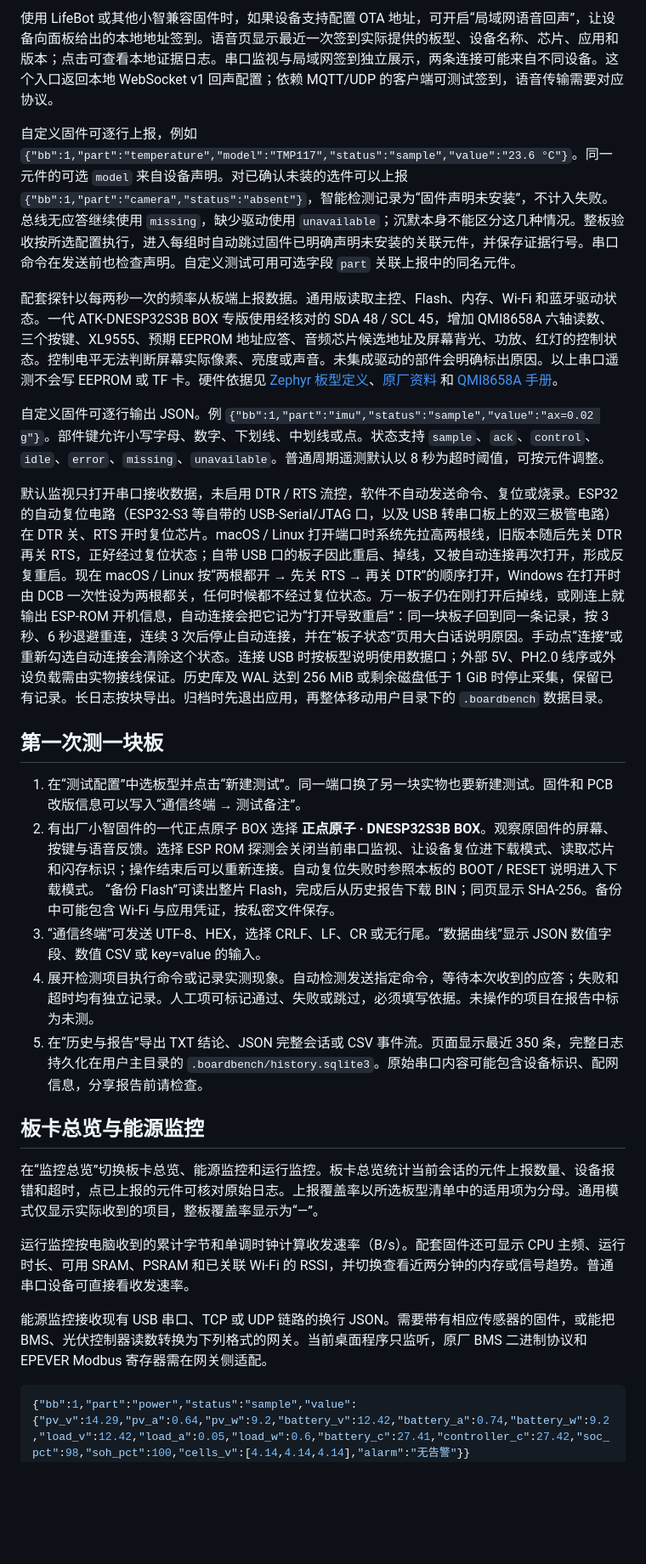
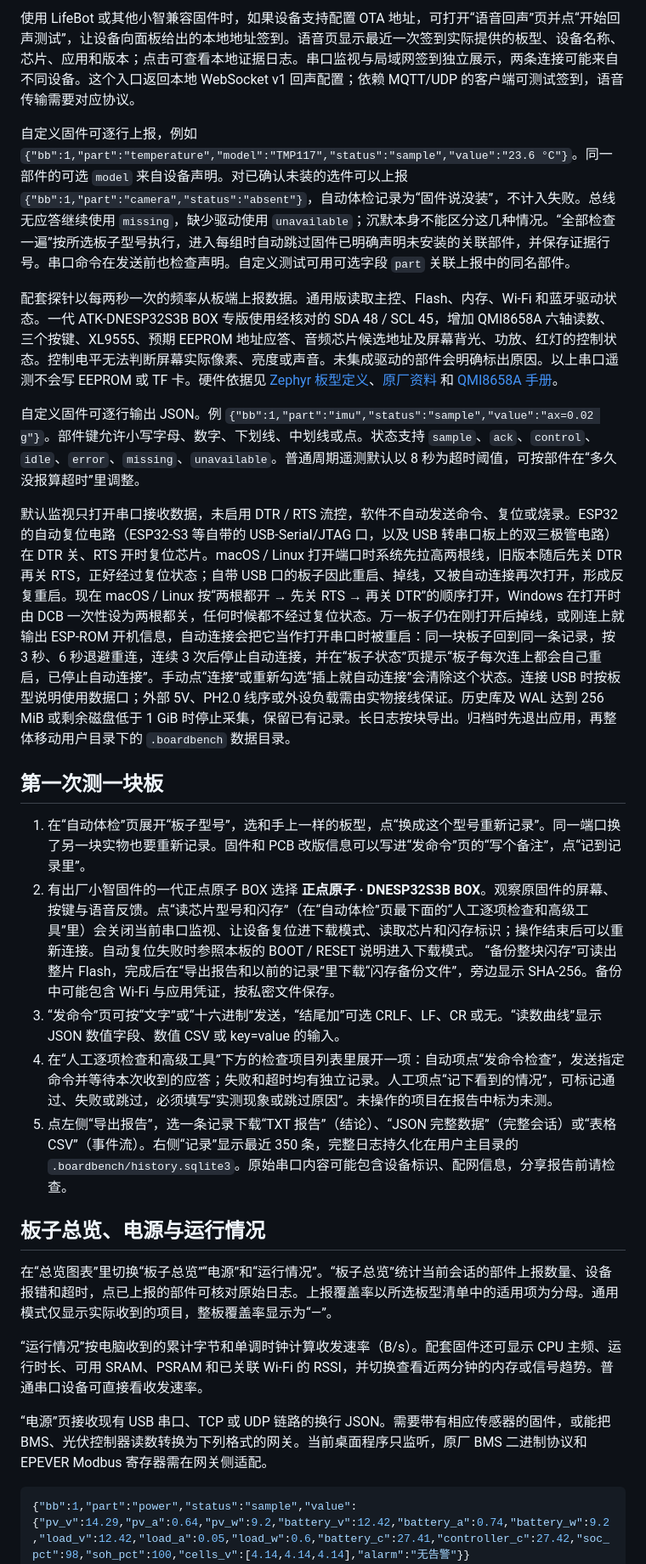
Before and after one commit to skk0/boardbench-local, a Markdown page: README.md, the part around one of its changes. Shown at 85% size. Rendered like a GitHub page; blank space fills up the shorter version.

````diff
--- a/README.md
+++ b/README.md
@@ -30,30 +30,30 @@
 
-使用 LifeBot 或其他小智兼容固件时，如果设备支持配置 OTA 地址，可开启“局域网语音回声”，让设备向面板给出的本地地址签到。语音页显示最近一次签到实际提供的板型、设备名称、芯片、应用和版本；点击可查看本地证据日志。串口监视与局域网签到独立展示，两条连接可能来自不同设备。这个入口返回本地 WebSocket v1 回声配置；依赖 MQTT/UDP 的客户端可测试签到，语音传输需要对应协议。
+使用 LifeBot 或其他小智兼容固件时，如果设备支持配置 OTA 地址，可打开“语音回声”页并点“开始回声测试”，让设备向面板给出的本地地址签到。语音页显示最近一次签到实际提供的板型、设备名称、芯片、应用和版本；点击可查看本地证据日志。串口监视与局域网签到独立展示，两条连接可能来自不同设备。这个入口返回本地 WebSocket v1 回声配置；依赖 MQTT/UDP 的客户端可测试签到，语音传输需要对应协议。
 
-自定义固件可逐行上报，例如 `{"bb":1,"part":"temperature","model":"TMP117","status":"sample","value":"23.6 °C"}`。同一元件的可选 `model` 来自设备声明。对已确认未装的选件可以上报 `{"bb":1,"part":"camera","status":"absent"}`，智能检测记录为“固件声明未安装”，不计入失败。总线无应答继续使用 `missing`，缺少驱动使用 `unavailable`；沉默本身不能区分这几种情况。整板验收按所选配置执行，进入每组时自动跳过固件已明确声明未安装的关联元件，并保存证据行号。串口命令在发送前也检查声明。自定义测试可用可选字段 `part` 关联上报中的同名元件。
+自定义固件可逐行上报，例如 `{"bb":1,"part":"temperature","model":"TMP117","status":"sample","value":"23.6 °C"}`。同一部件的可选 `model` 来自设备声明。对已确认未装的选件可以上报 `{"bb":1,"part":"camera","status":"absent"}`，自动体检记录为“固件说没装”，不计入失败。总线无应答继续使用 `missing`，缺少驱动使用 `unavailable`；沉默本身不能区分这几种情况。“全部检查一遍”按所选板子型号执行，进入每组时自动跳过固件已明确声明未安装的关联部件，并保存证据行号。串口命令在发送前也检查声明。自定义测试可用可选字段 `part` 关联上报中的同名部件。
 
 配套探针以每两秒一次的频率从板端上报数据。通用版读取主控、Flash、内存、Wi-Fi 和蓝牙驱动状态。一代 ATK-DNESP32S3B BOX 专版使用经核对的 SDA 48 / SCL 45，增加 QMI8658A 六轴读数、三个按键、XL9555、预期 EEPROM 地址应答、音频芯片候选地址及屏幕背光、功放、红灯的控制状态。控制电平无法判断屏幕实际像素、亮度或声音。未集成驱动的部件会明确标出原因。以上串口遥测不会写 EEPROM 或 TF 卡。硬件依据见 [Zephyr 板型定义](https://github.com/zephyrproject-rtos/zephyr/tree/main/boards/alientek/dnesp32s3b)、[原厂资料](https://www.openedv.com/docs/boards/esp32/ATK-DNESP32S3BVXX.html) 和 [QMI8658A 手册](https://www.qstcorp.com/upload/pdf/202301/13-52-25%20QMI8658A%20Datasheet%20Rev%20A.pdf)。
 
-自定义固件可逐行输出 JSON。例 `{"bb":1,"part":"imu","status":"sample","value":"ax=0.02 g"}`。部件键允许小写字母、数字、下划线、中划线或点。状态支持 `sample`、`ack`、`control`、`idle`、`error`、`missing`、`unavailable`。普通周期遥测默认以 8 秒为超时阈值，可按元件调整。
+自定义固件可逐行输出 JSON。例 `{"bb":1,"part":"imu","status":"sample","value":"ax=0.02 g"}`。部件键允许小写字母、数字、下划线、中划线或点。状态支持 `sample`、`ack`、`control`、`idle`、`error`、`missing`、`unavailable`。普通周期遥测默认以 8 秒为超时阈值，可按部件在“多久没报算超时”里调整。
 
-默认监视只打开串口接收数据，未启用 DTR / RTS 流控，软件不自动发送命令、复位或烧录。ESP32 的自动复位电路（ESP32-S3 等自带的 USB-Serial/JTAG 口，以及 USB 转串口板上的双三极管电路）在 DTR 关、RTS 开时复位芯片。macOS / Linux 打开端口时系统先拉高两根线，旧版本随后先关 DTR 再关 RTS，正好经过复位状态；自带 USB 口的板子因此重启、掉线，又被自动连接再次打开，形成反复重启。现在 macOS / Linux 按“两根都开 → 先关 RTS → 再关 DTR”的顺序打开，Windows 在打开时由 DCB 一次性设为两根都关，任何时候都不经过复位状态。万一板子仍在刚打开后掉线，或刚连上就输出 ESP-ROM 开机信息，自动连接会把它记为“打开导致重启”：同一块板子回到同一条记录，按 3 秒、6 秒退避重连，连续 3 次后停止自动连接，并在“板子状态”页用大白话说明原因。手动点“连接”或重新勾选自动连接会清除这个状态。连接 USB 时按板型说明使用数据口；外部 5V、PH2.0 线序或外设负载需由实物接线保证。历史库及 WAL 达到 256 MiB 或剩余磁盘低于 1 GiB 时停止采集，保留已有记录。长日志按块导出。归档时先退出应用，再整体移动用户目录下的 `.boardbench` 数据目录。
+默认监视只打开串口接收数据，未启用 DTR / RTS 流控，软件不自动发送命令、复位或烧录。ESP32 的自动复位电路（ESP32-S3 等自带的 USB-Serial/JTAG 口，以及 USB 转串口板上的双三极管电路）在 DTR 关、RTS 开时复位芯片。macOS / Linux 打开端口时系统先拉高两根线，旧版本随后先关 DTR 再关 RTS，正好经过复位状态；自带 USB 口的板子因此重启、掉线，又被自动连接再次打开，形成反复重启。现在 macOS / Linux 按“两根都开 → 先关 RTS → 再关 DTR”的顺序打开，Windows 在打开时由 DCB 一次性设为两根都关，任何时候都不经过复位状态。万一板子仍在刚打开后掉线，或刚连上就输出 ESP-ROM 开机信息，自动连接会把它当作打开串口时被重启：同一块板子回到同一条记录，按 3 秒、6 秒退避重连，连续 3 次后停止自动连接，并在“板子状态”页提示“板子每次连上都会自己重启，已停止自动连接”。手动点“连接”或重新勾选“插上就自动连接”会清除这个状态。连接 USB 时按板型说明使用数据口；外部 5V、PH2.0 线序或外设负载需由实物接线保证。历史库及 WAL 达到 256 MiB 或剩余磁盘低于 1 GiB 时停止采集，保留已有记录。长日志按块导出。归档时先退出应用，再整体移动用户目录下的 `.boardbench` 数据目录。
 
 ## 第一次测一块板
 
-1. 在“测试配置”中选板型并点击“新建测试”。同一端口换了另一块实物也要新建测试。固件和 PCB 改版信息可以写入“通信终端 → 测试备注”。
-2. 有出厂小智固件的一代正点原子 BOX 选择 **正点原子 · DNESP32S3B BOX**。观察原固件的屏幕、按键与语音反馈。选择 ESP ROM 探测会关闭当前串口监视、让设备复位进下载模式、读取芯片和闪存标识；操作结束后可以重新连接。自动复位失败时参照本板的 BOOT / RESET 说明进入下载模式。
-   “备份 Flash”可读出整片 Flash，完成后从历史报告下载 BIN；同页显示 SHA-256。备份中可能包含 Wi-Fi 与应用凭证，按私密文件保存。
-3. “通信终端”可发送 UTF-8、HEX，选择 CRLF、LF、CR 或无行尾。“数据曲线”显示 JSON 数值字段、数值 CSV 或 key=value 的输入。
-4. 展开检测项目执行命令或记录实测现象。自动检测发送指定命令，等待本次收到的应答；失败和超时均有独立记录。人工项可标记通过、失败或跳过，必须填写依据。未操作的项目在报告中标为未测。
-5. 在“历史与报告”导出 TXT 结论、JSON 完整会话或 CSV 事件流。页面显示最近 350 条，完整日志持久化在用户主目录的 `.boardbench/history.sqlite3`。原始串口内容可能包含设备标识、配网信息，分享报告前请检查。
+1. 在“自动体检”页展开“板子型号”，选和手上一样的板型，点“换成这个型号重新记录”。同一端口换了另一块实物也要重新记录。固件和 PCB 改版信息可以写进“发命令”页的“写个备注”，点“记到记录里”。
+2. 有出厂小智固件的一代正点原子 BOX 选择 **正点原子 · DNESP32S3B BOX**。观察原固件的屏幕、按键与语音反馈。点“读芯片型号和闪存”（在“自动体检”页最下面的“人工逐项检查和高级工具”里）会关闭当前串口监视、让设备复位进下载模式、读取芯片和闪存标识；操作结束后可以重新连接。自动复位失败时参照本板的 BOOT / RESET 说明进入下载模式。
+   “备份整块闪存”可读出整片 Flash，完成后在“导出报告和以前的记录”里下载“闪存备份文件”，旁边显示 SHA-256。备份中可能包含 Wi-Fi 与应用凭证，按私密文件保存。
+3. “发命令”页可按“文字”或“十六进制”发送，“结尾加”可选 CRLF、LF、CR 或无。“读数曲线”显示 JSON 数值字段、数值 CSV 或 key=value 的输入。
+4. 在“人工逐项检查和高级工具”下方的检查项目列表里展开一项：自动项点“发命令检查”，发送指定命令并等待本次收到的应答；失败和超时均有独立记录。人工项点“记下看到的情况”，可标记通过、失败或跳过，必须填写“实测现象或跳过原因”。未操作的项目在报告中标为未测。
+5. 点左侧“导出报告”，选一条记录下载“TXT 报告”（结论）、“JSON 完整数据”（完整会话）或“表格 CSV”（事件流）。右侧“记录”显示最近 350 条，完整日志持久化在用户主目录的 `.boardbench/history.sqlite3`。原始串口内容可能包含设备标识、配网信息，分享报告前请检查。
 
-## 板卡总览与能源监控
+## 板子总览、电源与运行情况
 
-在“监控总览”切换板卡总览、能源监控和运行监控。板卡总览统计当前会话的元件上报数量、设备报错和超时，点已上报的元件可核对原始日志。上报覆盖率以所选板型清单中的适用项为分母。通用模式仅显示实际收到的项目，整板覆盖率显示为“—”。
+在“总览图表”里切换“板子总览”“电源”和“运行情况”。“板子总览”统计当前会话的部件上报数量、设备报错和超时，点已上报的部件可核对原始日志。上报覆盖率以所选板型清单中的适用项为分母。通用模式仅显示实际收到的项目，整板覆盖率显示为“—”。
 
-运行监控按电脑收到的累计字节和单调时钟计算收发速率（B/s）。配套固件还可显示 CPU 主频、运行时长、可用 SRAM、PSRAM 和已关联 Wi-Fi 的 RSSI，并切换查看近两分钟的内存或信号趋势。普通串口设备可直接看收发速率。
+“运行情况”按电脑收到的累计字节和单调时钟计算收发速率（B/s）。配套固件还可显示 CPU 主频、运行时长、可用 SRAM、PSRAM 和已关联 Wi-Fi 的 RSSI，并切换查看近两分钟的内存或信号趋势。普通串口设备可直接看收发速率。
 
-能源监控接收现有 USB 串口、TCP 或 UDP 链路的换行 JSON。需要带有相应传感器的固件，或能把 BMS、光伏控制器读数转换为下列格式的网关。当前桌面程序只监听，原厂 BMS 二进制协议和 EPEVER Modbus 寄存器需在网关侧适配。
+“电源”页接收现有 USB 串口、TCP 或 UDP 链路的换行 JSON。需要带有相应传感器的固件，或能把 BMS、光伏控制器读数转换为下列格式的网关。当前桌面程序只监听，原厂 BMS 二进制协议和 EPEVER Modbus 寄存器需在网关侧适配。
 
 ```json
 {"bb":1,"part":"power","status":"sample","value":{"pv_v":14.29,"pv_a":0.64,"pv_w":9.2,"battery_v":12.42,"battery_a":0.74,"battery_w":9.2,"load_v":12.42,"load_a":0.05,"load_w":0.6,"battery_c":27.41,"controller_c":27.42,"soc_pct":98,"soh_pct":100,"cells_v":[4.14,4.14,4.14],"alarm":"无告警"}}
````
Also changed, not shown: other parts of README.md (+45 -45 lines), docs/distribution.md (+3 -3 lines), docs/session-diagnostics.png, docs/workbench.png.
